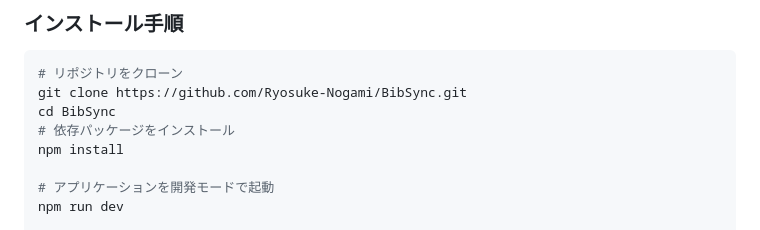
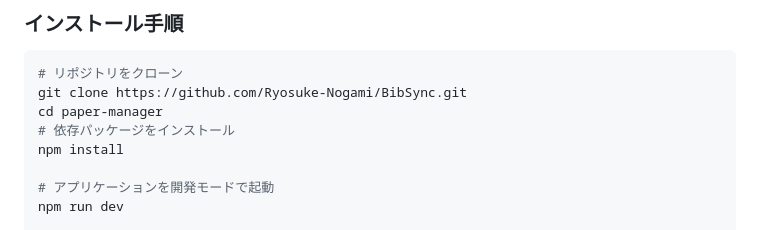
Before and after one commit to Ryosuke-Nogami/BibSync, a Markdown page: README.md, the part around the change. Rendered like a GitHub page.

Commit message:
Revert "Update README.md"
This reverts commit b63e38efc109648dc3547d0eedbe84eaa2104a21.

````diff
--- a/README.md
+++ b/README.md
@@ -42,7 +42,7 @@ BibSyncは、研究者や学生のための論文管理アプリケーション
 ```bash
 # リポジトリをクローン
 git clone https://github.com/Ryosuke-Nogami/BibSync.git
-cd BibSync
+cd paper-manager
 # 依存パッケージをインストール
 npm install
 
````
